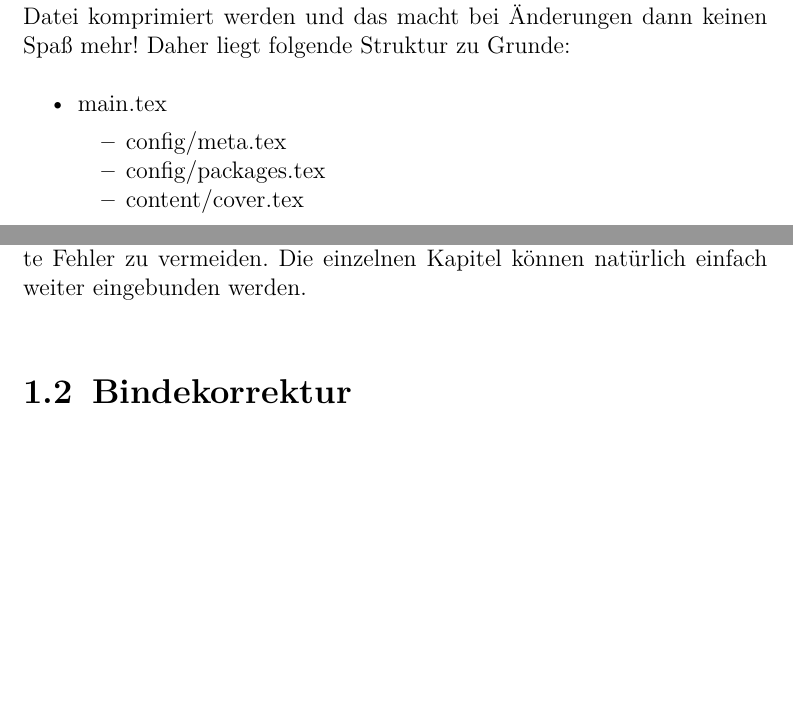
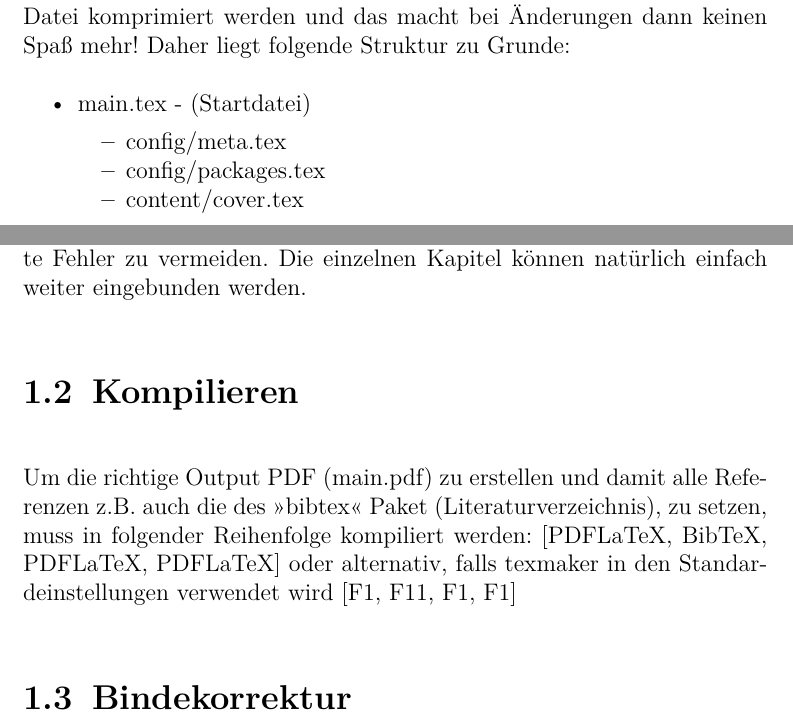
Before and after one commit to samueldemir/hs_aalen_latex_vorlage_abschlussarbeiten, a LaTeX document (main.tex, which reads content/chapters/[1]_chapter_one.tex): two parts of pages 11 and 12 of 29, joined at a grey line, cut so that both start at the same text, the shorter picture padded with empty space. Compiled offline with pdfLaTeX.

Commit message:
section 'Kompilieren' added

```diff
--- a/content/chapters/[1]_chapter_one.tex
+++ b/content/chapters/[1]_chapter_one.tex
@@ -16,7 +16,7 @@
 		Grundsätzlich ist diese Vorlage mit weiteren Dateien ausgegliedert um die Übersicht beizubehalten.  Anderenfalls müssten alle Codezeilen in eine Datei komprimiert werden und das macht bei Änderungen dann keinen Spaß mehr!
 		Daher liegt folgende Struktur zu Grunde:
 		\begin{itemize}[noitemsep]
-			\item main.tex
+			\item main.tex - (Startdatei)
 			\begin{itemize}[noitemsep]
 				\item config/meta.tex
 				\item config/packages.tex
@@ -33,6 +33,10 @@
 		\end{itemize}
 		Es wird empfohlen diese Struktur nicht zu verändern, um unerwünschte Fehler zu vermeiden. Die einzelnen Kapitel können natürlich einfach weiter eingebunden werden.
 
+	\section{Kompilieren}
+		\label{sec:kompilieren}
+		\index{Kompielieren}
+		Um die richtige Output PDF (main.pdf) zu erstellen und damit alle Referenzen z.B. auch die des \enquote{bibtex} Paket (Literaturverzeichnis), zu setzen, muss in folgender Reihenfolge kompiliert werden: [PDFLaTeX, BibTeX, PDFLaTeX, PDFLaTeX] oder alternativ, falls texmaker in den Standardeinstellungen verwendet wird [F1, F11, F1, F1]
 
 	\section{Bindekorrektur}
 		\label{sec:bindekorrektur}
```
Also changed, not shown: main.tex (+16 -1 lines), main.ind, main.pdf, 8 other files.
